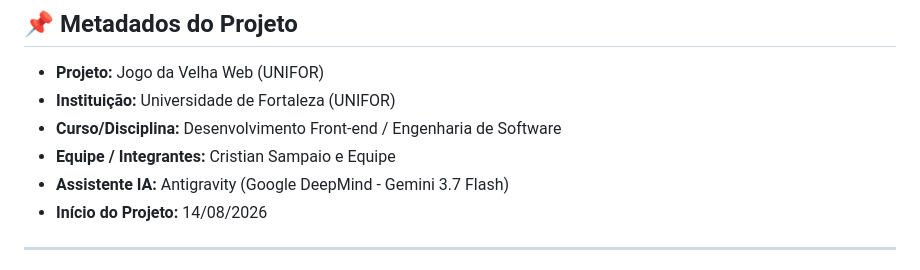
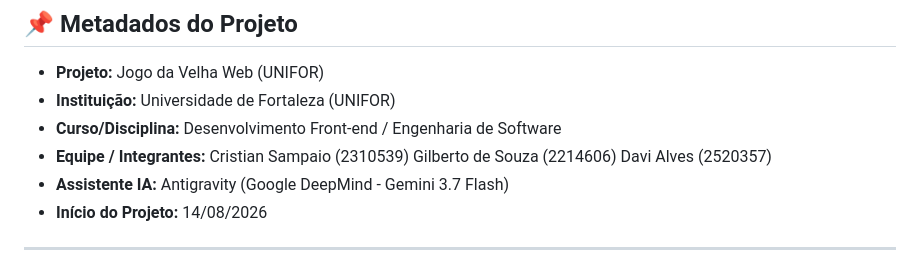
Before and after one commit to fcristianbs/Jogo-da-velha-X.O-unifor, a Markdown page: RELATORIO_PROMPTS.md, the part around the change. GitHub-like rendering.

```diff
--- a/RELATORIO_PROMPTS.md
+++ b/RELATORIO_PROMPTS.md
@@ -9,7 +9,7 @@ Este documento registra todas as interações, comandos e prompts trocados com o
 - **Projeto:** Jogo da Velha Web (UNIFOR)
 - **Instituição:** Universidade de Fortaleza (UNIFOR)
 - **Curso/Disciplina:** Desenvolvimento Front-end / Engenharia de Software
-- **Equipe / Integrantes:** Cristian Sampaio e Equipe
+- **Equipe / Integrantes:** Cristian Sampaio (2310539) Gilberto de Souza (2214606) Davi Alves (2520357)
 - **Assistente IA:** Antigravity (Google DeepMind - Gemini 3.7 Flash)
 - **Início do Projeto:** 14/08/2026
 
```
